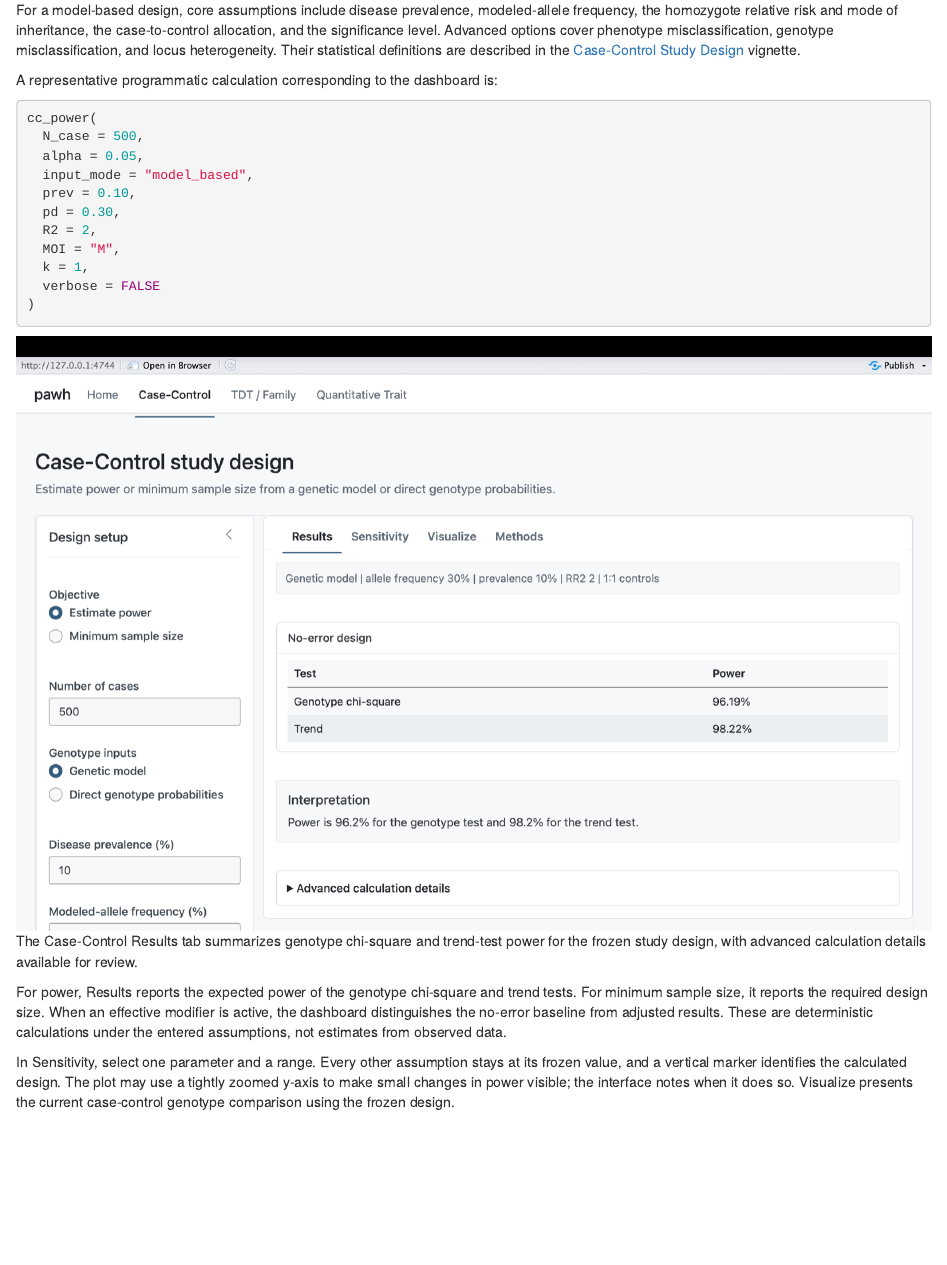
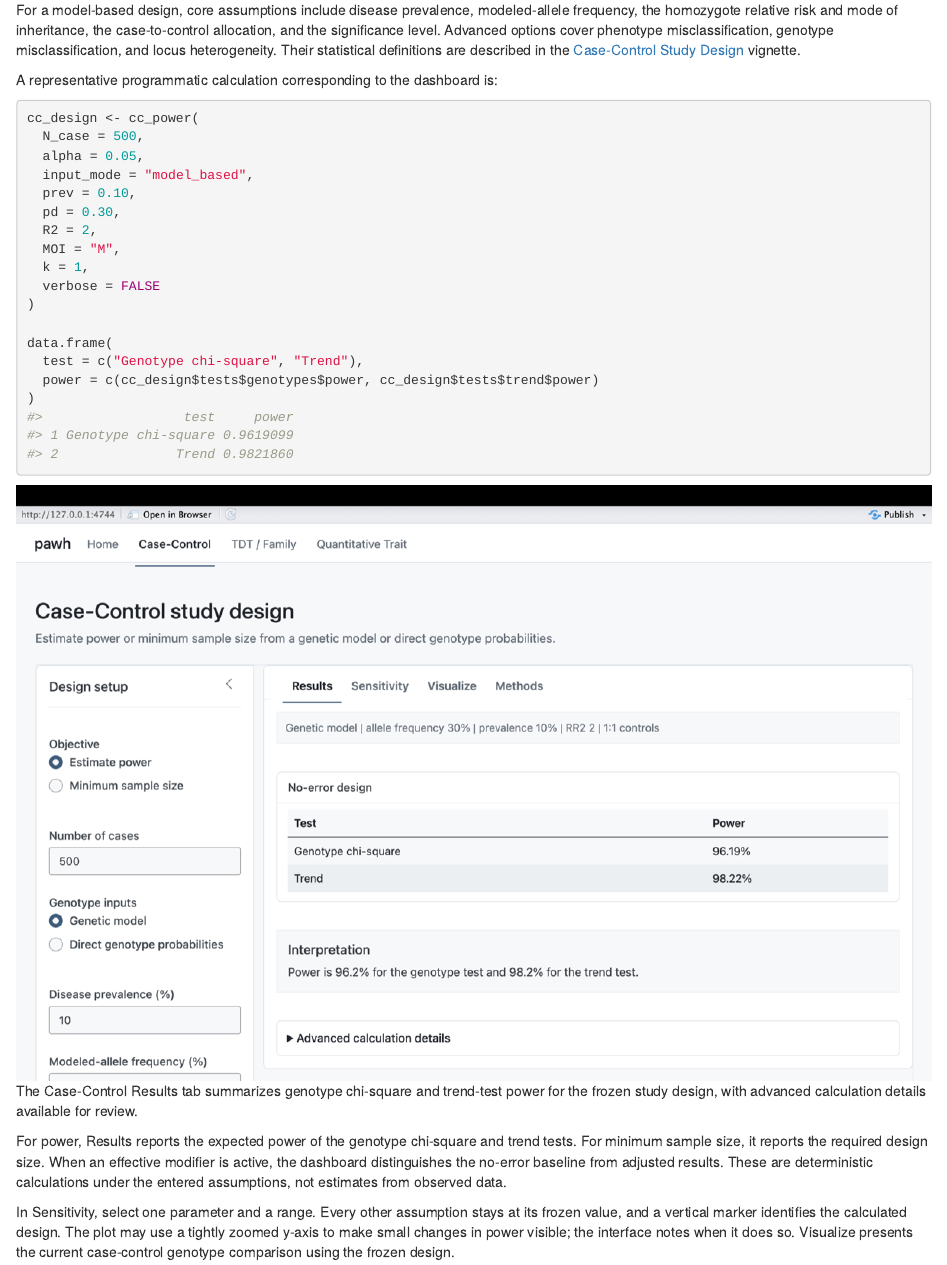
Before and after one commit to akilanthony/paweh, an R Markdown document (vignettes/pawh-05-interactive-dashboard.Rmd): the page in a window 1100 px wide, from 1660 px down. Rendered offline with R 4.5, knitr and Pandoc, with nearby package versions; drawn as R Markdown's standard HTML page in place of the format the file asks for.

Commit message:
Optimize interactive dashboard vignette assets

````diff
--- a/vignettes/pawh-05-interactive-dashboard.Rmd
+++ b/vignettes/pawh-05-interactive-dashboard.Rmd
@@ -85,8 +85,8 @@ heterogeneity. Their statistical definitions are described in the
 
 A representative programmatic calculation corresponding to the dashboard is:
 
-```{r cc-example, eval=FALSE}
-cc_power(
+```{r cc-example}
+cc_design <- cc_power(
   N_case = 500,
   alpha = 0.05,
   input_mode = "model_based",
@@ -96,6 +96,11 @@ cc_power(
   MOI = "M",
   k = 1,
   verbose = FALSE
+)
+
+data.frame(
+  test = c("Genotype chi-square", "Trend"),
+  power = c(cc_design$tests$genotypes$power, cc_design$tests$trend$power)
 )
 ```
 
````
Also changed, not shown: vignettes/images/shiny-cc-results.png, vignettes/images/shiny-home.png, vignettes/images/shiny-qtl-continuous.png, vignettes/images/shiny-qtl-extreme.png, vignettes/images/shiny-qtl-multivariate-2d.png, vignettes/images/shiny-qtl-multivariate-3d.png, vignettes/images/shiny-tdt-3d.png, vignettes/images/shiny-tdt-both-modifiers.png.
